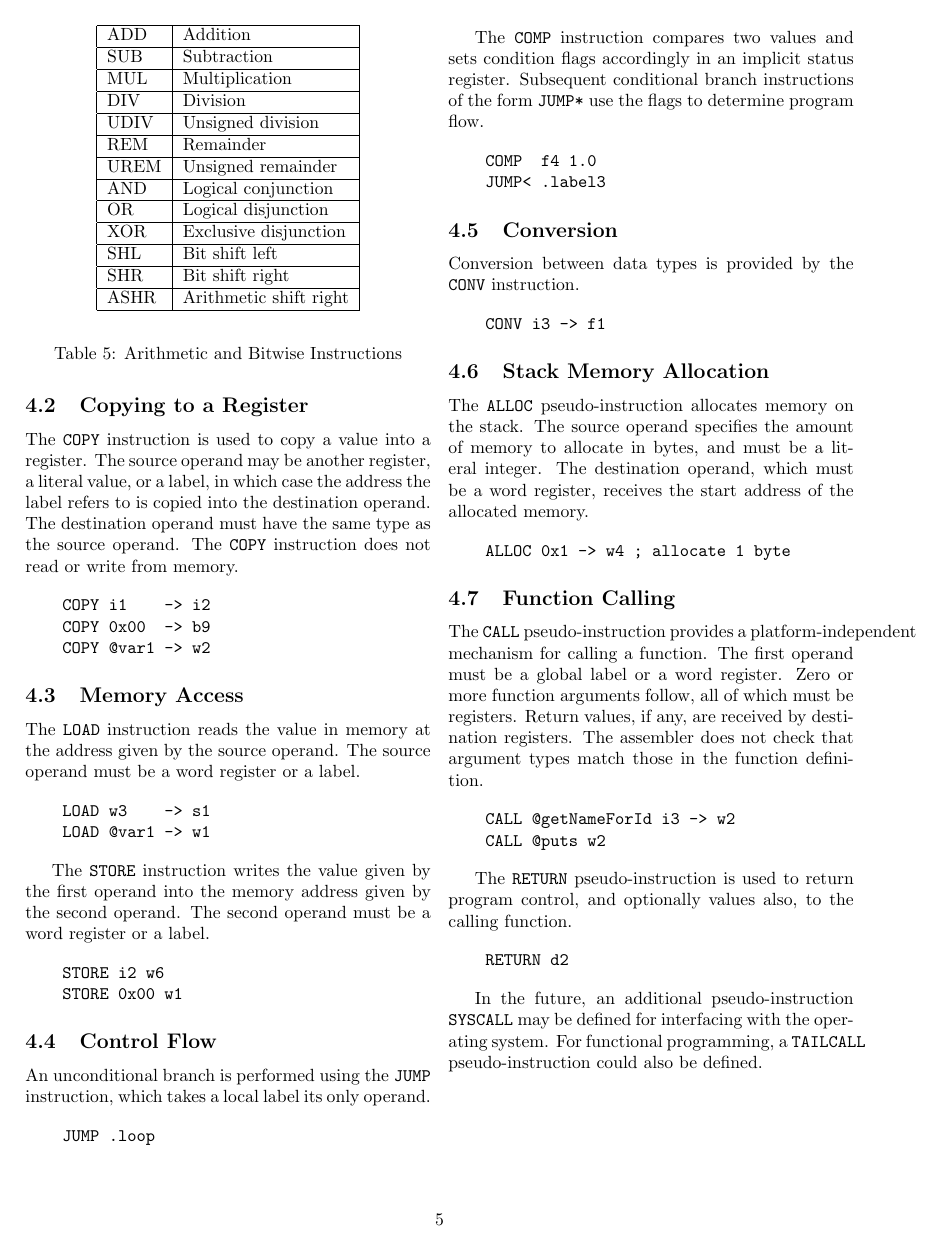
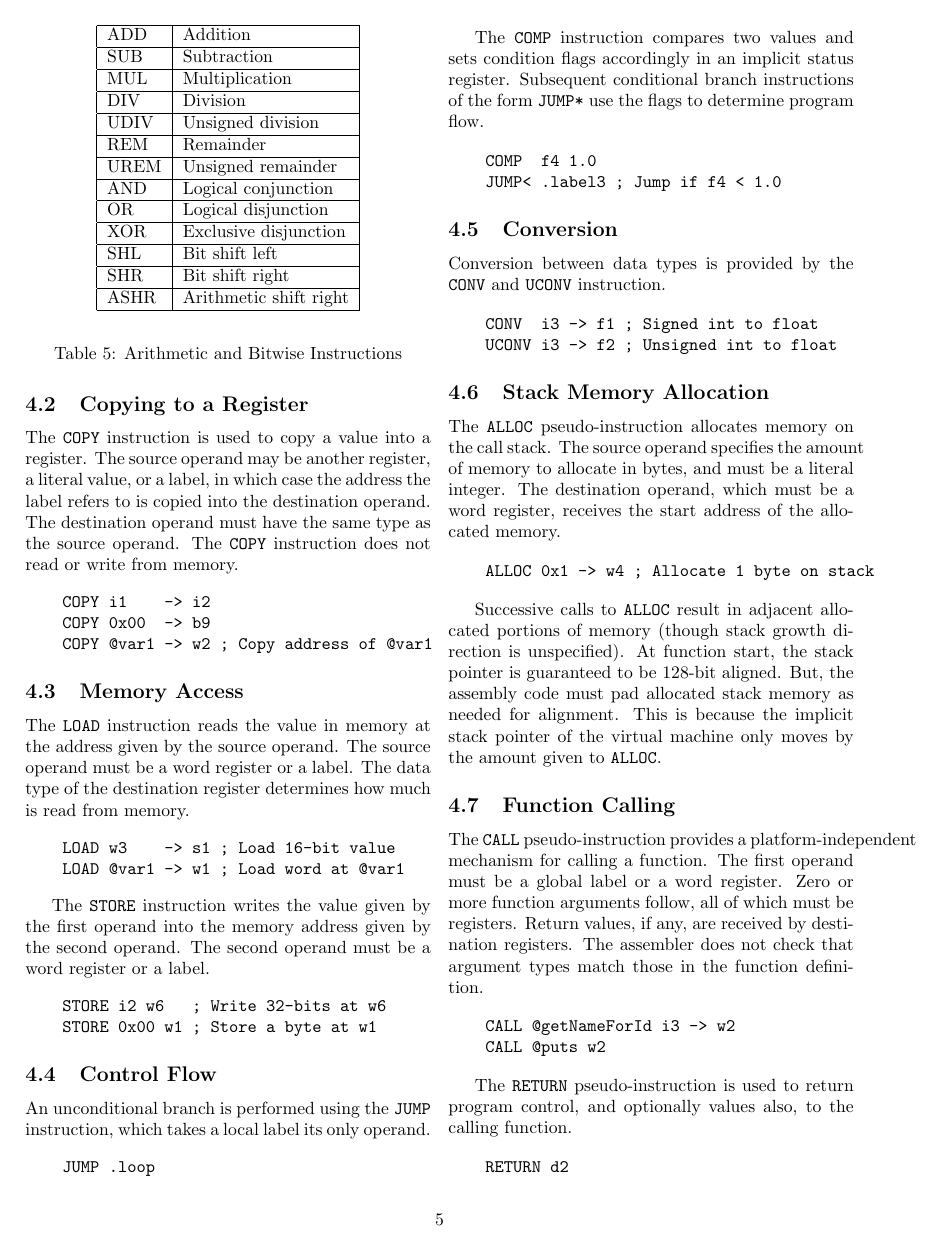
Before and after one commit to damelang/silt, a LaTeX paper (doc/proposal/uncol-proposal.tex, which reads doc/proposal/instruction-set.tex): page 5 of 6. Compiled offline with pdfLaTeX.

Commit message:
Add code comments and clarification of stack memory allocation

```diff
--- a/doc/proposal/instruction-set.tex
+++ b/doc/proposal/instruction-set.tex
@@ -56,18 +56,19 @@ The \texttt{COPY} instruction does not read or write from memory.
 \begin{verbatim}
     COPY i1    -> i2
     COPY 0x00  -> b9
-    COPY @var1 -> w2
+    COPY @var1 -> w2 ; Copy address of @var1
 \end{verbatim}
 
 \subsection{Memory Access}
 
 The \texttt{LOAD} instruction reads the value in memory
 at the address given by the source operand. The source operand
-must be a word register or a label.
+must be a word register or a label. The data type of the
+destination register determines how much is read from memory.
 
 \begin{verbatim}
-    LOAD w3    -> s1
-    LOAD @var1 -> w1
+    LOAD w3    -> s1 ; Load 16-bit value
+    LOAD @var1 -> w1 ; Load word at @var1
 \end{verbatim}
 
 The \texttt{STORE} instruction writes the value given by
@@ -76,8 +77,8 @@ second operand. The second operand must be a word register
 or a label.
 
 \begin{verbatim}
-    STORE i2 w6
-    STORE 0x00 w1
+    STORE i2 w6   ; Write 32-bits at w6
+    STORE 0x00 w1 ; Store a byte at w1
 \end{verbatim}
 
 \subsection{Control Flow}
@@ -95,30 +96,39 @@ form \texttt{JUMP*} use the flags to determine program flow.
 
 \begin{verbatim}
     COMP  f4 1.0
-    JUMP< .label3
+    JUMP< .label3 ; Jump if f4 < 1.0
 \end{verbatim}
 
 \subsection{Conversion}
 
 Conversion between data types is provided by the
-\texttt{CONV} instruction.
+\texttt{CONV} and \texttt{UCONV} instruction.
 
 \begin{verbatim}
-    CONV i3 -> f1
+    CONV  i3 -> f1 ; Signed int to float
+    UCONV i3 -> f2 ; Unsigned int to float
 \end{verbatim}
 
 \subsection{Stack Memory Allocation}
 
 The \texttt{ALLOC} pseudo-instruction allocates memory
-on the stack. The source operand
+on the call stack. The source operand
 specifies the amount of memory to allocate in bytes,
 and must be a literal integer. The destination operand, which must
 be a word register, receives the start address of the
 allocated memory.
 
 \begin{verbatim}
-    ALLOC 0x1 -> w4 ; allocate 1 byte
+    ALLOC 0x1 -> w4 ; Allocate 1 byte on stack
 \end{verbatim}
+
+Successive calls to \texttt{ALLOC} result in adjacent
+allocated portions of memory (though stack growth direction
+is unspecified). At function start, the stack pointer
+is guaranteed to be 128-bit aligned. But, the assembly
+code must pad allocated stack memory as needed for alignment.
+This is because the implicit stack pointer of
+the virtual machine only moves by the amount given to \texttt{ALLOC}.
 
 \subsection{Function Calling}
 
```
